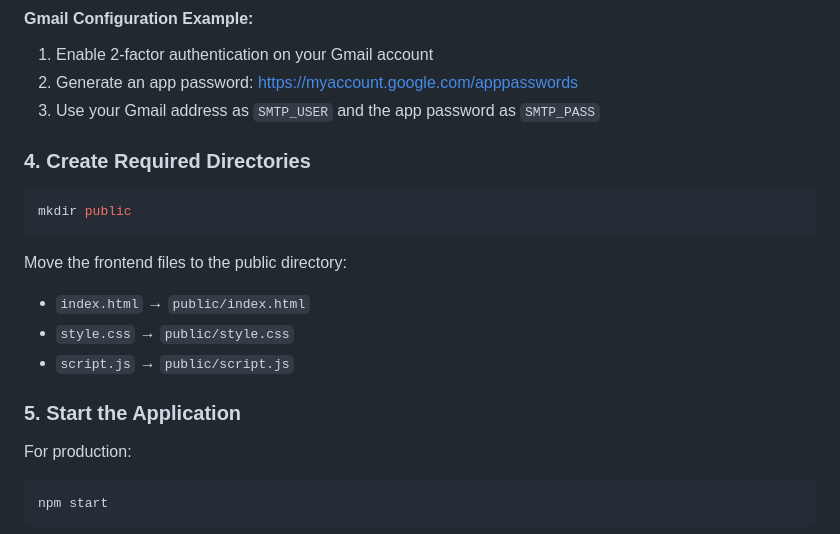
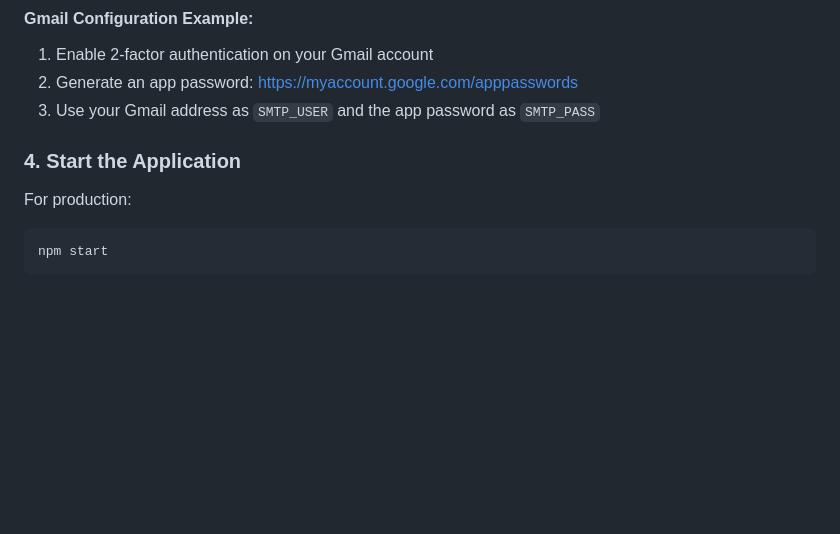
Before and after one commit to StratosL/Site-Check, a Markdown page: README.md, the part around the change. Rendered like a GitHub page; blank space fills up the shorter version.

````diff
--- a/README.md
+++ b/README.md
@@ -61,18 +61,8 @@ PORT=3000
 2. Generate an app password: https://myaccount.google.com/apppasswords
 3. Use your Gmail address as `SMTP_USER` and the app password as `SMTP_PASS`
 
-### 4. Create Required Directories
 
-```bash
-mkdir public
-```
-
-Move the frontend files to the public directory:
-- `index.html` → `public/index.html`
-- `style.css` → `public/style.css`
-- `script.js` → `public/script.js`
-
-### 5. Start the Application
+### 4. Start the Application
 
 For production:
 ```bash
````
